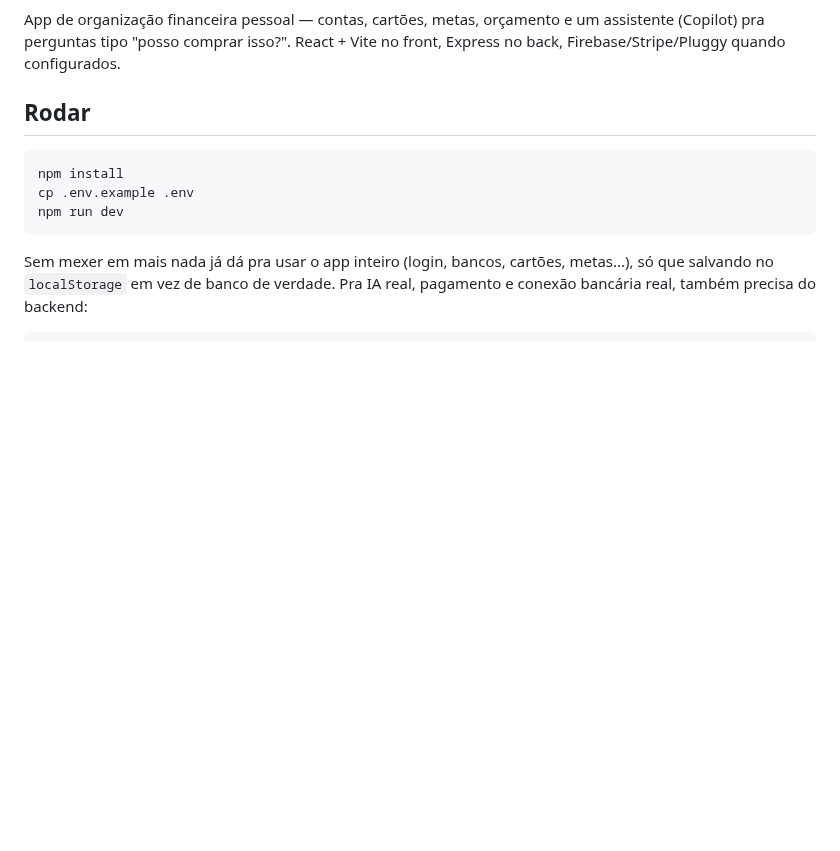
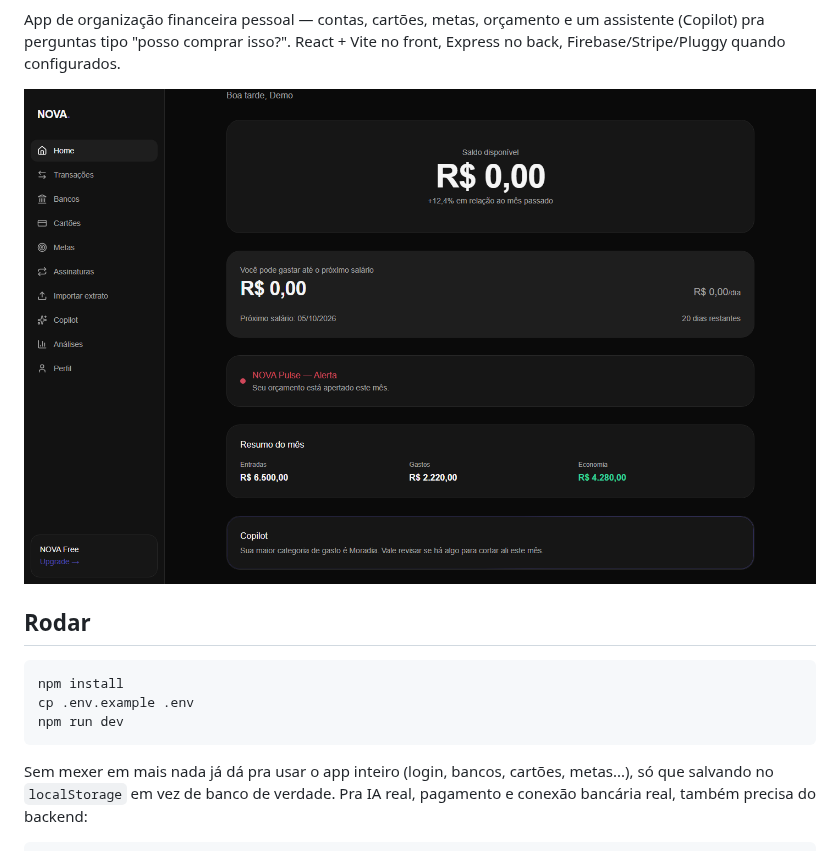
Before and after one commit to paulahaas/nova-finance-app, a Markdown page: README.md, the part around one of its changes. Drawn GitHub-style; pictures changed too: docs/dashboard.png (added); blank space fills up the shorter version.

```diff
--- a/README.md
+++ b/README.md
@@ -5,4 +8,6 @@ Seu dinheiro. Sob seu controle.
 App de organização financeira pessoal — contas, cartões, metas, orçamento e um assistente (Copilot) pra perguntas tipo "posso comprar isso?". React + Vite no front, Express no back, Firebase/Stripe/Pluggy quando configurados.
+
+![Dashboard do NOVA](docs/dashboard.png)
 
 ## Rodar
 
```
Also changed, not shown: other parts of README.md (+3 -0 lines), 2 other files.
